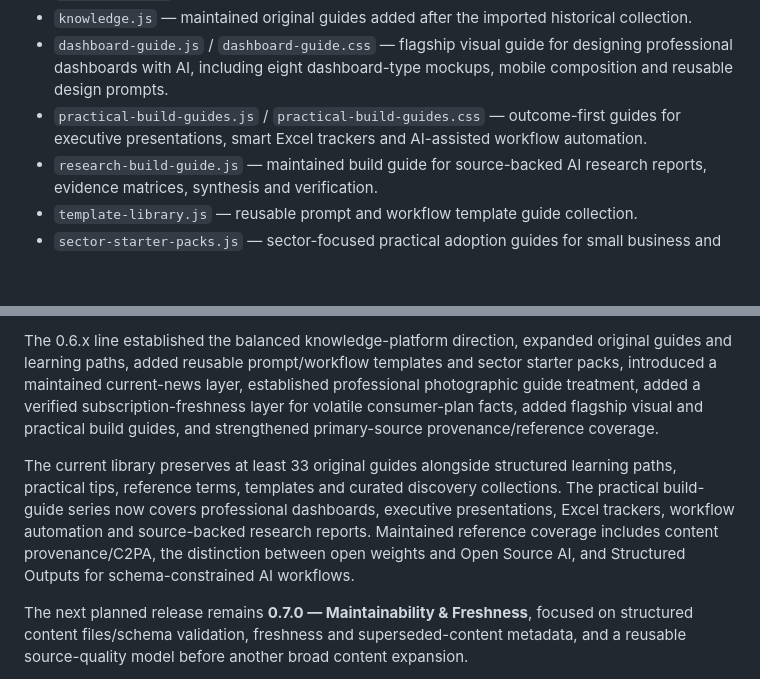
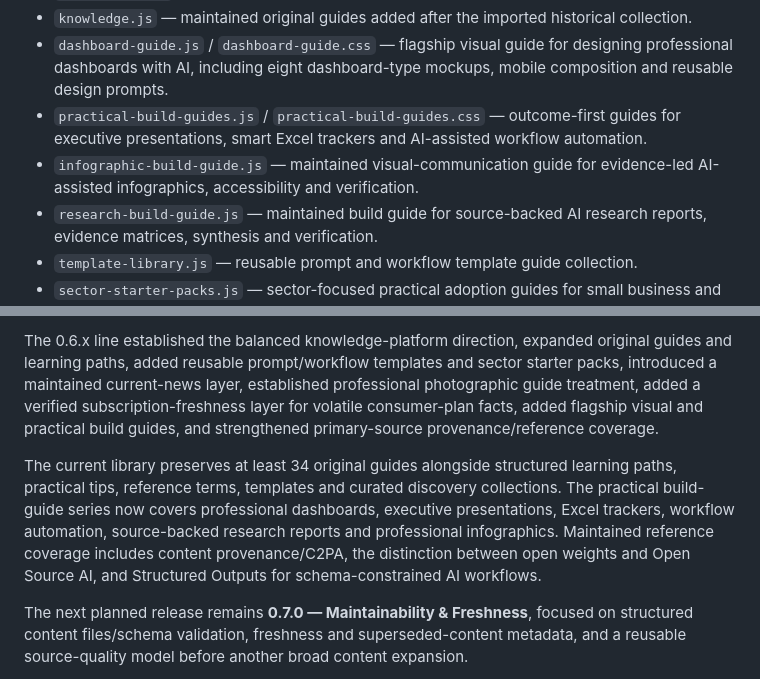
Before and after one commit to Mr-Meow-ZA/ai-compass, a Markdown page: README.md, 2 parts joined by grey strips. Rendered like a GitHub page; blank space fills up the shorter version.

Commit message:
Update README for 0.6.17 guide baseline

```diff
--- a/README.md
+++ b/README.md
@@ -35,6 +35,7 @@ The homepage should balance these pillars. News should support discovery without
 - `knowledge.js` — maintained original guides added after the imported historical collection.
 - `dashboard-guide.js` / `dashboard-guide.css` — flagship visual guide for designing professional dashboards with AI, including eight dashboard-type mockups, mobile composition and reusable design prompts.
 - `practical-build-guides.js` / `practical-build-guides.css` — outcome-first guides for executive presentations, smart Excel trackers and AI-assisted workflow automation.
+- `infographic-build-guide.js` — maintained visual-communication guide for evidence-led AI-assisted infographics, accessibility and verification.
 - `research-build-guide.js` — maintained build guide for source-backed AI research reports, evidence matrices, synthesis and verification.
 - `template-library.js` — reusable prompt and workflow template guide collection.
 - `sector-starter-packs.js` — sector-focused practical adoption guides for small business and operations.
@@ -92,7 +93,7 @@ The Vercel project is connected directly to this repository. Older payload-based
 
 The 0.6.x line established the balanced knowledge-platform direction, expanded original guides and learning paths, added reusable prompt/workflow templates and sector starter packs, introduced a maintained current-news layer, established professional photographic guide treatment, added a verified subscription-freshness layer for volatile consumer-plan facts, added flagship visual and practical build guides, and strengthened primary-source provenance/reference coverage.
 
-The current library preserves at least 33 original guides alongside structured learning paths, practical tips, reference terms, templates and curated discovery collections. The practical build-guide series now covers professional dashboards, executive presentations, Excel trackers, workflow automation and source-backed research reports. Maintained reference coverage includes content provenance/C2PA, the distinction between open weights and Open Source AI, and Structured Outputs for schema-constrained AI workflows.
+The current library preserves at least 34 original guides alongside structured learning paths, practical tips, reference terms, templates and curated discovery collections. The practical build-guide series now covers professional dashboards, executive presentations, Excel trackers, workflow automation, source-backed research reports and professional infographics. Maintained reference coverage includes content provenance/C2PA, the distinction between open weights and Open Source AI, and Structured Outputs for schema-constrained AI workflows.
 
 The next planned release remains **0.7.0 — Maintainability & Freshness**, focused on structured content files/schema validation, freshness and superseded-content metadata, and a reusable source-quality model before another broad content expansion.
 
```
Also changed, not shown: other parts of README.md (+1 -1 lines).
